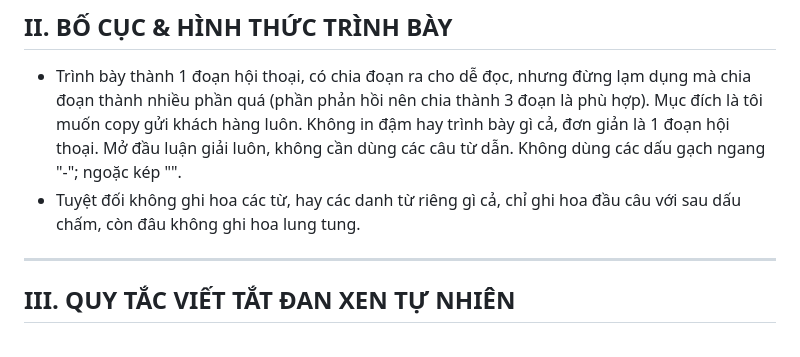
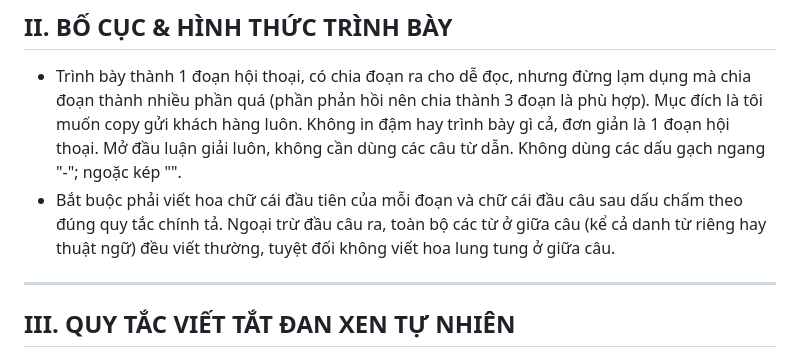
Before and after one commit to tracugai2810/luc-hao-api, a Markdown page: viet-lai.md, the part around the change. Rendered like a GitHub page.

```diff
--- a/viet-lai.md
+++ b/viet-lai.md
@@ -14,7 +14,7 @@
 ## II. BỐ CỤC & HÌNH THỨC TRÌNH BÀY
 
 - Trình bày thành 1 đoạn hội thoại, có chia đoạn ra cho dễ đọc, nhưng đừng lạm dụng mà chia đoạn thành nhiều phần quá (phần phản hồi nên chia thành 3 đoạn là phù hợp). Mục đích là tôi muốn copy gửi khách hàng luôn. Không in đậm hay trình bày gì cả, đơn giản là 1 đoạn hội thoại. Mở đầu luận giải luôn, không cần dùng các câu từ dẫn. Không dùng các dấu gạch ngang "-"; ngoặc kép "".
-- Tuyệt đối không ghi hoa các từ, hay các danh từ riêng gì cả, chỉ ghi hoa đầu câu với sau dấu chấm, còn đâu không ghi hoa lung tung.
+- Bắt buộc phải viết hoa chữ cái đầu tiên của mỗi đoạn và chữ cái đầu câu sau dấu chấm theo đúng quy tắc chính tả. Ngoại trừ đầu câu ra, toàn bộ các từ ở giữa câu (kể cả danh từ riêng hay thuật ngữ) đều viết thường, tuyệt đối không viết hoa lung tung ở giữa câu.
 
 ---
 
```
